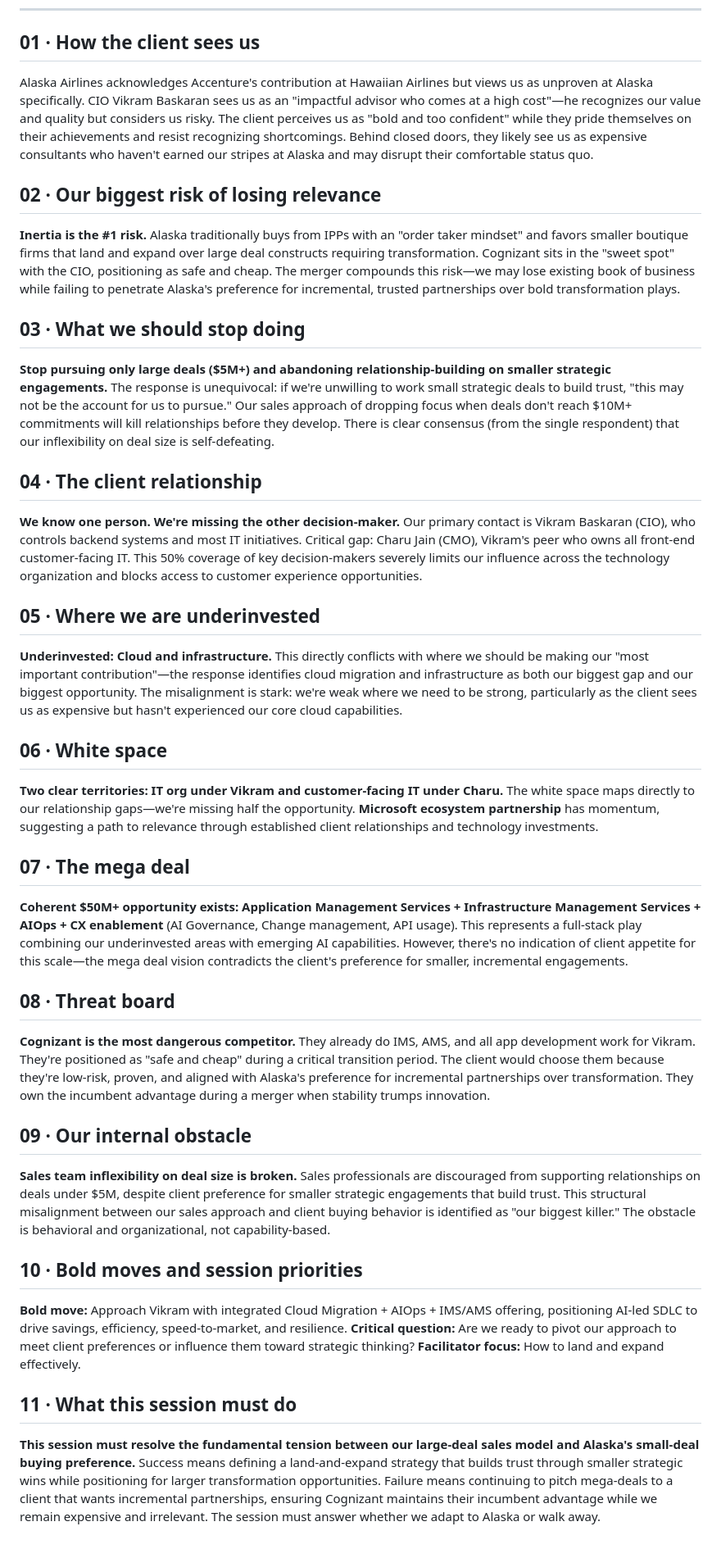
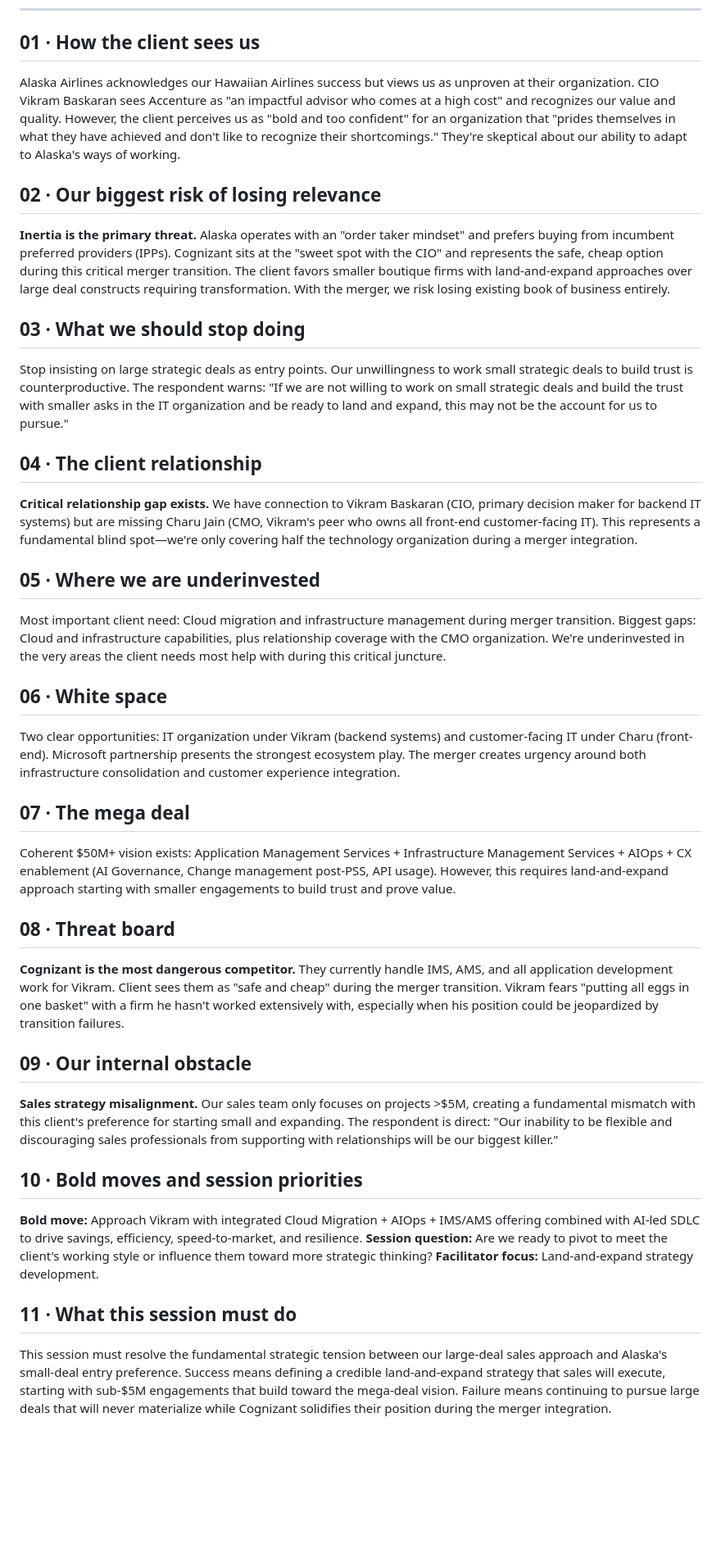
Before and after one commit to gourabacn/fy27-account-planning, a Markdown page: reports/Alaska_Airlines_2026-05-22_report.md, the part around the change. Shown at 82% size. Drawn GitHub-style; blank space fills up the shorter version.

Commit message:
Add Alaska_Airlines pre-read 2026-05-22

```diff
--- a/reports/Alaska_Airlines_2026-05-22_report.md
+++ b/reports/Alaska_Airlines_2026-05-22_report.md
@@ -4,34 +4,34 @@
 ---
 
 ## 01 · How the client sees us
-Alaska Airlines acknowledges Accenture's contribution at Hawaiian Airlines but views us as unproven at Alaska specifically. CIO Vikram Baskaran sees us as an "impactful advisor who comes at a high cost"—he recognizes our value and quality but considers us risky. The client perceives us as "bold and too confident" while they pride themselves on their achievements and resist recognizing shortcomings. Behind closed doors, they likely see us as expensive consultants who haven't earned our stripes at Alaska and may disrupt their comfortable status quo.
+Alaska Airlines acknowledges our Hawaiian Airlines success but views us as unproven at their organization. CIO Vikram Baskaran sees Accenture as "an impactful advisor who comes at a high cost" and recognizes our value and quality. However, the client perceives us as "bold and too confident" for an organization that "prides themselves in what they have achieved and don't like to recognize their shortcomings." They're skeptical about our ability to adapt to Alaska's ways of working.
 
 ## 02 · Our biggest risk of losing relevance
-**Inertia is the #1 risk.** Alaska traditionally buys from IPPs with an "order taker mindset" and favors smaller boutique firms that land and expand over large deal constructs requiring transformation. Cognizant sits in the "sweet spot" with the CIO, positioning as safe and cheap. The merger compounds this risk—we may lose existing book of business while failing to penetrate Alaska's preference for incremental, trusted partnerships over bold transformation plays.
+**Inertia is the primary threat.** Alaska operates with an "order taker mindset" and prefers buying from incumbent preferred providers (IPPs). Cognizant sits at the "sweet spot with the CIO" and represents the safe, cheap option during this critical merger transition. The client favors smaller boutique firms with land-and-expand approaches over large deal constructs requiring transformation. With the merger, we risk losing existing book of business entirely.
 
 ## 03 · What we should stop doing
-**Stop pursuing only large deals ($5M+) and abandoning relationship-building on smaller strategic engagements.** The response is unequivocal: if we're unwilling to work small strategic deals to build trust, "this may not be the account for us to pursue." Our sales approach of dropping focus when deals don't reach $10M+ commitments will kill relationships before they develop. There is clear consensus (from the single respondent) that our inflexibility on deal size is self-defeating.
+Stop insisting on large strategic deals as entry points. Our unwillingness to work small strategic deals to build trust is counterproductive. The respondent warns: "If we are not willing to work on small strategic deals and build the trust with smaller asks in the IT organization and be ready to land and expand, this may not be the account for us to pursue."
 
 ## 04 · The client relationship
-**We know one person. We're missing the other decision-maker.** Our primary contact is Vikram Baskaran (CIO), who controls backend systems and most IT initiatives. Critical gap: Charu Jain (CMO), Vikram's peer who owns all front-end customer-facing IT. This 50% coverage of key decision-makers severely limits our influence across the technology organization and blocks access to customer experience opportunities.
+**Critical relationship gap exists.** We have connection to Vikram Baskaran (CIO, primary decision maker for backend IT systems) but are missing Charu Jain (CMO, Vikram's peer who owns all front-end customer-facing IT). This represents a fundamental blind spot—we're only covering half the technology organization during a merger integration.
 
 ## 05 · Where we are underinvested
-**Underinvested: Cloud and infrastructure.** This directly conflicts with where we should be making our "most important contribution"—the response identifies cloud migration and infrastructure as both our biggest gap and our biggest opportunity. The misalignment is stark: we're weak where we need to be strong, particularly as the client sees us as expensive but hasn't experienced our core cloud capabilities.
+Most important client need: Cloud migration and infrastructure management during merger transition. Biggest gaps: Cloud and infrastructure capabilities, plus relationship coverage with the CMO organization. We're underinvested in the very areas the client needs most help with during this critical juncture.
 
 ## 06 · White space
-**Two clear territories: IT org under Vikram and customer-facing IT under Charu.** The white space maps directly to our relationship gaps—we're missing half the opportunity. **Microsoft ecosystem partnership** has momentum, suggesting a path to relevance through established client relationships and technology investments.
+Two clear opportunities: IT organization under Vikram (backend systems) and customer-facing IT under Charu (front-end). Microsoft partnership presents the strongest ecosystem play. The merger creates urgency around both infrastructure consolidation and customer experience integration.
 
 ## 07 · The mega deal
-**Coherent $50M+ opportunity exists: Application Management Services + Infrastructure Management Services + AIOps + CX enablement** (AI Governance, Change management, API usage). This represents a full-stack play combining our underinvested areas with emerging AI capabilities. However, there's no indication of client appetite for this scale—the mega deal vision contradicts the client's preference for smaller, incremental engagements.
+Coherent $50M+ vision exists: Application Management Services + Infrastructure Management Services + AIOps + CX enablement (AI Governance, Change management post-PSS, API usage). However, this requires land-and-expand approach starting with smaller engagements to build trust and prove value.
 
 ## 08 · Threat board
-**Cognizant is the most dangerous competitor.** They already do IMS, AMS, and all app development work for Vikram. They're positioned as "safe and cheap" during a critical transition period. The client would choose them because they're low-risk, proven, and aligned with Alaska's preference for incremental partnerships over transformation. They own the incumbent advantage during a merger when stability trumps innovation.
+**Cognizant is the most dangerous competitor.** They currently handle IMS, AMS, and all application development work for Vikram. Client sees them as "safe and cheap" during the merger transition. Vikram fears "putting all eggs in one basket" with a firm he hasn't worked extensively with, especially when his position could be jeopardized by transition failures.
 
 ## 09 · Our internal obstacle
-**Sales team inflexibility on deal size is broken.** Sales professionals are discouraged from supporting relationships on deals under $5M, despite client preference for smaller strategic engagements that build trust. This structural misalignment between our sales approach and client buying behavior is identified as "our biggest killer." The obstacle is behavioral and organizational, not capability-based.
+**Sales strategy misalignment.** Our sales team only focuses on projects >$5M, creating a fundamental mismatch with this client's preference for starting small and expanding. The respondent is direct: "Our inability to be flexible and discouraging sales professionals from supporting with relationships will be our biggest killer."
 
 ## 10 · Bold moves and session priorities
-**Bold move:** Approach Vikram with integrated Cloud Migration + AIOps + IMS/AMS offering, positioning AI-led SDLC to drive savings, efficiency, speed-to-market, and resilience. **Critical question:** Are we ready to pivot our approach to meet client preferences or influence them toward strategic thinking? **Facilitator focus:** How to land and expand effectively.
+**Bold move:** Approach Vikram with integrated Cloud Migration + AIOps + IMS/AMS offering combined with AI-led SDLC to drive savings, efficiency, speed-to-market, and resilience. **Session question:** Are we ready to pivot to meet the client's working style or influence them toward more strategic thinking? **Facilitator focus:** Land-and-expand strategy development.
 
 ## 11 · What this session must do
-**This session must resolve the fundamental tension between our large-deal sales model and Alaska's small-deal buying preference.** Success means defining a land-and-expand strategy that builds trust through smaller strategic wins while positioning for larger transformation opportunities. Failure means continuing to pitch mega-deals to a client that wants incremental partnerships, ensuring Cognizant maintains their incumbent advantage while we remain expensive and irrelevant. The session must answer whether we adapt to Alaska or walk away.
+This session must resolve the fundamental strategic tension between our large-deal sales approach and Alaska's small-deal entry preference. Success means defining a credible land-and-expand strategy that sales will execute, starting with sub-$5M engagements that build toward the mega-deal vision. Failure means continuing to pursue large deals that will never materialize while Cognizant solidifies their position during the merger integration.
```
